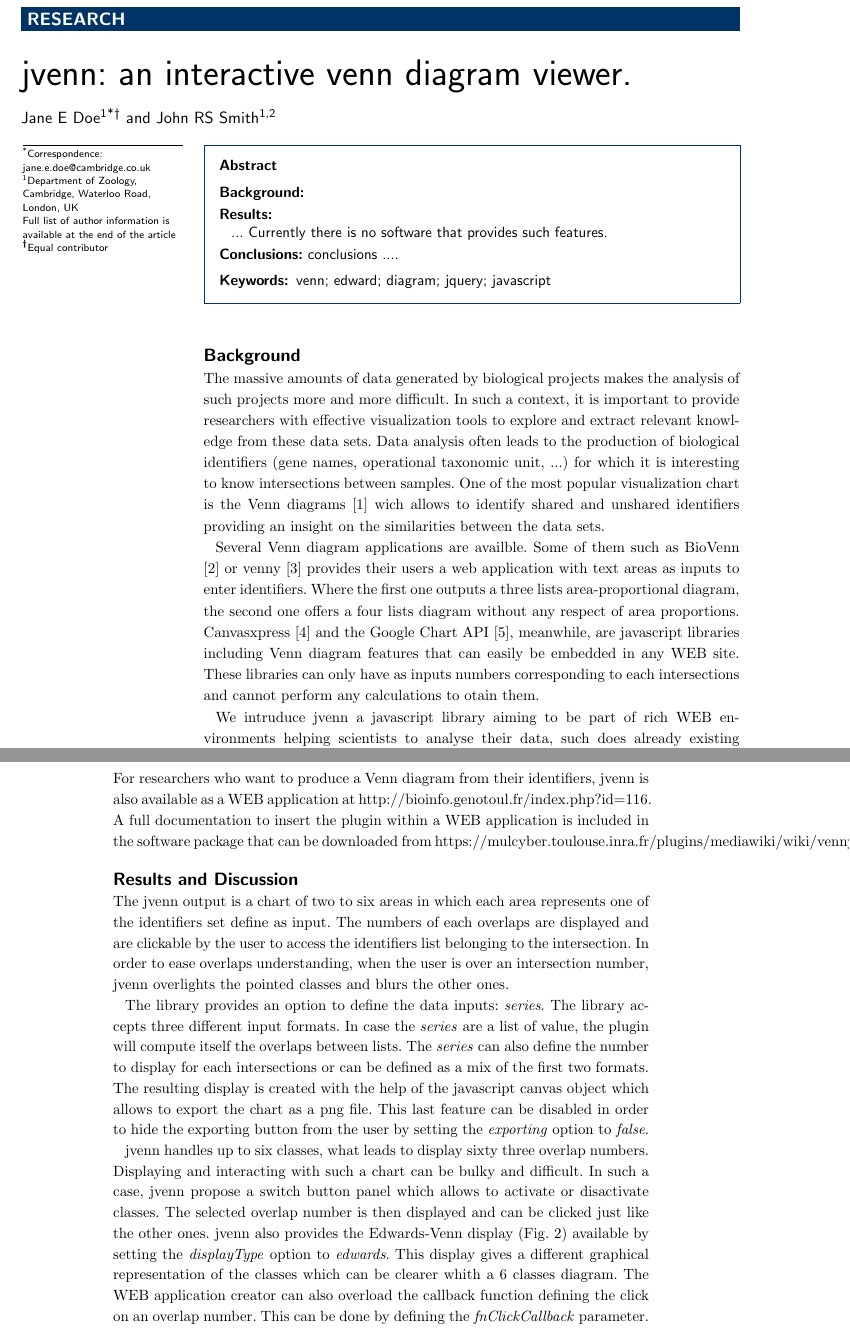
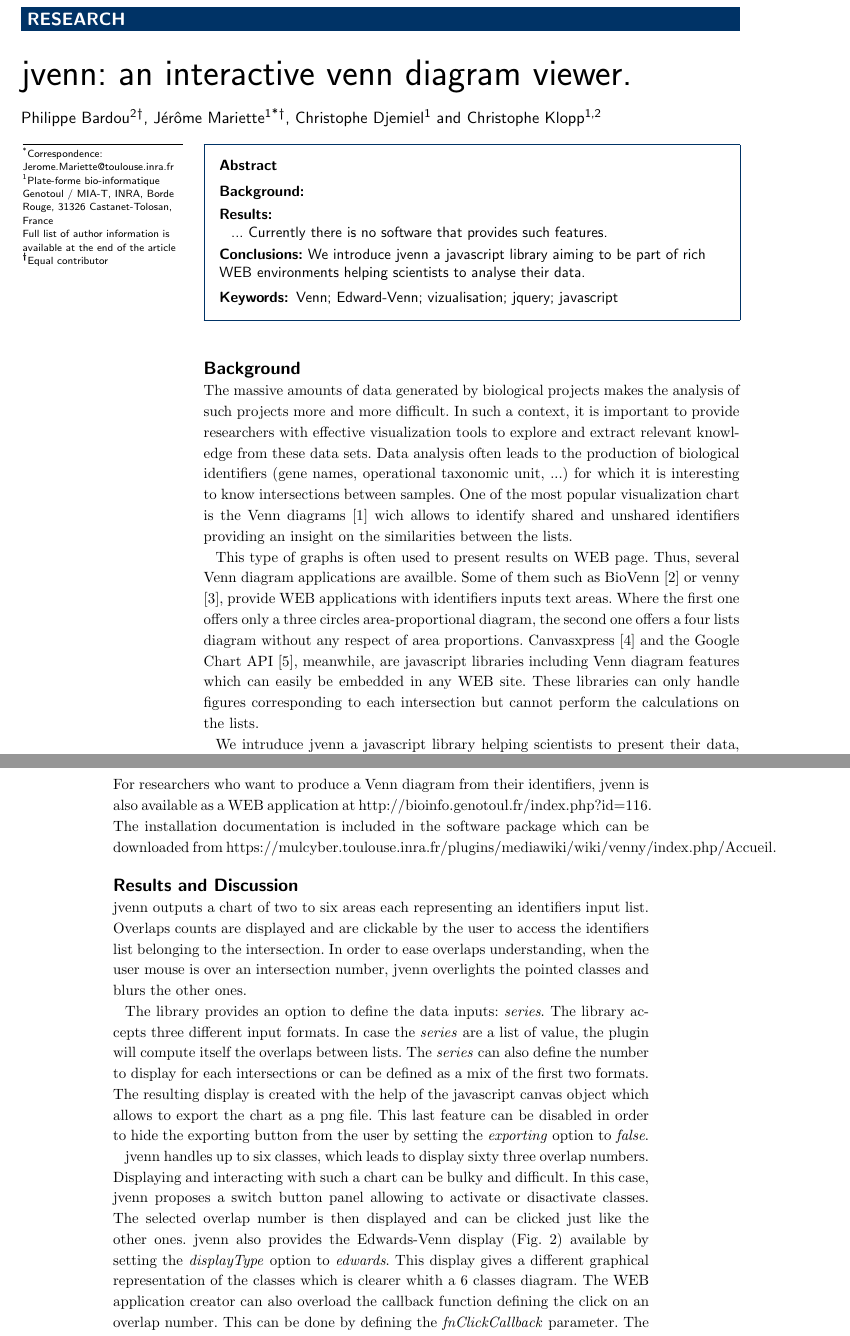
Before and after one commit to litchein/litchein.github.io, a LaTeX document (BMC_jvenn/bmc_jvenn.tex): two parts of pages 1 and 2 of 3, joined at a grey line, cut so that both start at the same text. Compiled offline with pdfLaTeX.

Commit message:
some spelling corrections

```diff
--- a/BMC_jvenn/bmc_jvenn.tex
+++ b/BMC_jvenn/bmc_jvenn.tex
@@ -113,15 +113,24 @@
 %%%%%%%%%%%%%%%%%%%%%%%%%%%%%%%%%%%%%%%%%%%%%%
 
 \author[
-   addressref={aff1},                   % id's of addresses, e.g. {aff1,aff2}
+   addressref={aff2},                   % id's of addresses, e.g. {aff1,aff2}
+   noteref={n1},                        % id's of article notes, if any
+   email={Philippe.Bardou@toulouse.inra.fr}   % email address
+]{\inits{PB}\fnm{Philippe} \snm{Bardou}}
+\author[
+   addressref={aff1},
    corref={aff1},                       % id of corresponding address, if any
    noteref={n1},                        % id's of article notes, if any
-   email={jane.e.doe@cambridge.co.uk}   % email address
-]{\inits{JE}\fnm{Jane E} \snm{Doe}}
+   email={Jerome.Mariette@toulouse.inra.fr}
+]{\inits{JM}\fnm{J\'{e}r\^{o}me} \snm{Mariette}}
+\author[
+   addressref={aff1},
+   email={Christophe.Djemiel@toulouse.inra.fr}
+]{\inits{CD}\fnm{Christophe} \snm{Djemiel}}
 \author[
    addressref={aff1,aff2},
-   email={john.RS.Smith@cambridge.co.uk}
-]{\inits{JRS}\fnm{John RS} \snm{Smith}}
+   email={Christophe.Klopp@toulouse.inra.fr}
+]{\inits{CK}\fnm{Christophe} \snm{Klopp}}
 
 %%%%%%%%%%%%%%%%%%%%%%%%%%%%%%%%%%%%%%%%%%%%%%
 %%                                          %%
@@ -133,18 +142,18 @@
 %%%%%%%%%%%%%%%%%%%%%%%%%%%%%%%%%%%%%%%%%%%%%%
 
 \address[id=aff1]{%                           % unique id
-  \orgname{Department of Zoology, Cambridge}, % university, etc
-  \street{Waterloo Road},                     %
-  %\postcode{}                                % post or zip code
-  \city{London},                              % city
-  \cny{UK}                                    % country
+  \orgname{Plate-forme bio-informatique Genotoul / MIA-T, INRA}, % university, etc
+  \street{Borde Rouge},                     %
+  \postcode{31326}                                % post or zip code
+  \city{Castanet-Tolosan},                              % city
+  \cny{France}                                    % country
 }
 \address[id=aff2]{%
-  \orgname{Marine Ecology Department, Institute of Marine Sciences Kiel},
-  \street{D\"{u}sternbrooker Weg 20},
-  \postcode{24105}
-  \city{Kiel},
-  \cny{Germany}
+  \orgname{Plate-forme SIGENAE / GenPhySE, INRA}, % university, etc
+  \street{Borde Rouge},                     %
+  \postcode{31326}                                % post or zip code
+  \city{Castanet-Tolosan},                              % city
+  \cny{France}                                    % country
 }
 
 %%%%%%%%%%%%%%%%%%%%%%%%%%%%%%%%%%%%%%%%%%%%%%
@@ -186,7 +195,8 @@
 Currently there is no software that provides such features.
 
 \parttitle{Conclusions} %if any
-conclusions ....
+We introduce jvenn a javascript library aiming to be part of rich WEB environments helping scientists to analyse
+their data.
 
 \end{abstract}
 
@@ -199,9 +209,9 @@ conclusions ....
 %%%%%%%%%%%%%%%%%%%%%%%%%%%%%%%%%%%%%%%%%%%%%%
 
 \begin{keyword}
-\kwd{venn}
-\kwd{edward}
-\kwd{diagram}
+\kwd{Venn}
+\kwd{Edward-Venn}
+\kwd{vizualisation}
 \kwd{jquery}
 \kwd{javascript}
 \end{keyword}
@@ -254,15 +264,14 @@ tools to explore and extract relevant knowledge from these data sets. Data analy
 production of biological identifiers (gene names, operational taxonomic unit, ...) for which it is
 interesting to know intersections between samples. One of the most popular visualization chart is the
 Venn diagrams \cite{Venn1880} wich allows to identify shared and unshared identifiers providing an insight
-on the similarities between the data sets.
+on the similarities between the lists.
 
-Several Venn diagram applications are availble. Some of them such as BioVenn \cite{Hulsen2008} or venny
-\cite{venny} provides their users a web application with text areas as inputs to enter identifiers.
-Where the first one outputs a three lists area-proportional diagram, the second one offers a four lists
-diagram without any respect of area proportions. Canvasxpress \cite{canvasxpress} and the Google Chart API
-\cite{googleAPI}, meanwhile, are javascript libraries including Venn diagram features that can easily be
-embedded in any WEB site. These libraries can only have as inputs numbers corresponding to each intersections
-and cannot perform any calculations to otain them.
+This type of graphs is often used to present results on WEB page. Thus, several Venn diagram applications are
+availble. Some of them such as BioVenn \cite{Hulsen2008} or venny \cite{venny}, provide WEB
+applications with identifiers inputs text areas. Where the first one offers only a three circles
+area-proportional diagram, the second one offers a four lists diagram without any respect of area proportions.
+Canvasxpress \cite{canvasxpress} and the Google Chart API \cite{googleAPI}, meanwhile, are javascript libraries
+including Venn diagram features which can easily be embedded in any WEB site. These libraries can only handle
+figures corresponding to each intersection but cannot perform the calculations on the lists.
 
-We intruduce jvenn a javascript library aiming to be part of rich WEB environments helping scientists to analyse
-their data, such does already existing tools as jbrowse \cite{Westesson01032013}, Cytoscape-Web \cite{Lopes2010},
+We intruduce jvenn a javascript library helping scientists to present their data, such does already existing
@@ -276,18 +286,16 @@ sets and their overlapping areas \cite{Bianchia2013, Aravindraja2013}.
 \section*{Implementation}
 
 jvenn is a javascript library written as a jQuery plugin \cite{jquery} and can be embeded within any WEB applications
-by referencing the javascript file from an HTML page. For researchers who want to produce a Venn diagram from their
-identifiers, jvenn is also available as a WEB application at http://bioinfo.genotoul.fr/index.php?id=116. A full
-documentation to insert the plugin within a WEB application is included in the software package that can be downloaded
-from https://mulcyber.toulouse.inra.fr/plugins/mediawiki/wiki/venny/index.php/Accueil.
+by referencing the javascript file in an HTML page. For researchers who want to produce a Venn diagram from their
+identifiers, jvenn is also available as a WEB application at http://bioinfo.genotoul.fr/index.php?id=116. The installation
+documentation is included in the software package which can be downloaded from https://mulcyber.toulouse.inra.fr/plugins/mediawiki/wiki/venny/index.php/Accueil.
 
 
 \section*{Results and Discussion}
 
-The jvenn output is a chart of two to six areas in which each area represents one of the identifiers set define as input.
-The numbers of each overlaps are displayed and are clickable by the user to access the identifiers list belonging to the
-intersection. In order to ease overlaps understanding, when the user is over an intersection number, jvenn overlights the
-pointed classes and blurs the other ones.
+jvenn outputs a chart of two to six areas each representing an identifiers input list. Overlaps counts are displayed and
+are clickable by the user to access the identifiers list belonging to the intersection. In order to ease overlaps understanding,
+when the user mouse is over an intersection number, jvenn overlights the pointed classes and blurs the other ones.
 
 The library provides an option to define the data inputs: \textit{series}. The library accepts three different input formats.
 In case the \textit{series} are a list of value, the plugin will compute itself the overlaps between lists. The \textit{series}
@@ -296,11 +304,11 @@ The resulting display is created with the help of the javascript canvas object w
 This last feature can be disabled in order to hide the exporting button from the user by setting the \textit{exporting} option
 to \textit{false}.
 
-jvenn handles up to six classes, what leads to display sixty three overlap numbers. Displaying and interacting with such a chart
-can be bulky and difficult. In such a case, jvenn propose a switch button panel which allows to activate or disactivate classes.
+jvenn handles up to six classes, which leads to display sixty three overlap numbers. Displaying and interacting with such a chart
+can be bulky and difficult. In this case, jvenn proposes a switch button panel allowing to activate or disactivate classes.
 The selected overlap number is then displayed and can be clicked just like the other ones. jvenn also provides the Edwards-Venn
 display (Fig. 2) available by setting the \textit{displayType} option to \textit{edwards}. This display gives a different
-graphical representation of the classes which can be clearer whith a 6 classes diagram.
+graphical representation of the classes which is clearer whith a 6 classes diagram.
 The WEB application creator can also overload the callback function defining the click on an overlap number. This can be done
 by defining the \textit{fnClickCallback} parameter. The overloading function has access to the \textit{this.listnames} and
 \textit{this.list} variables allowing the developer to control the users interactions with the jvenn plugin. This feature can
@@ -392,3 +401,6 @@ the system and for pointing out features worth developing.
 
 \begin{figure}[h!]
   \caption{\csentence{A six lists Edwards-Venn diagram.}
+      When the user mouse is over a specific figure, the lists involved in the intersection
+      are highlighted and the other ones are fade out. In this example, the user pointed the
+      intersection between the samples SRR068049, SRR068051 and SRR068052 containing
```
Also changed, not shown: BMC_jvenn/bmc_jvenn.tex (31 more changed lines).
